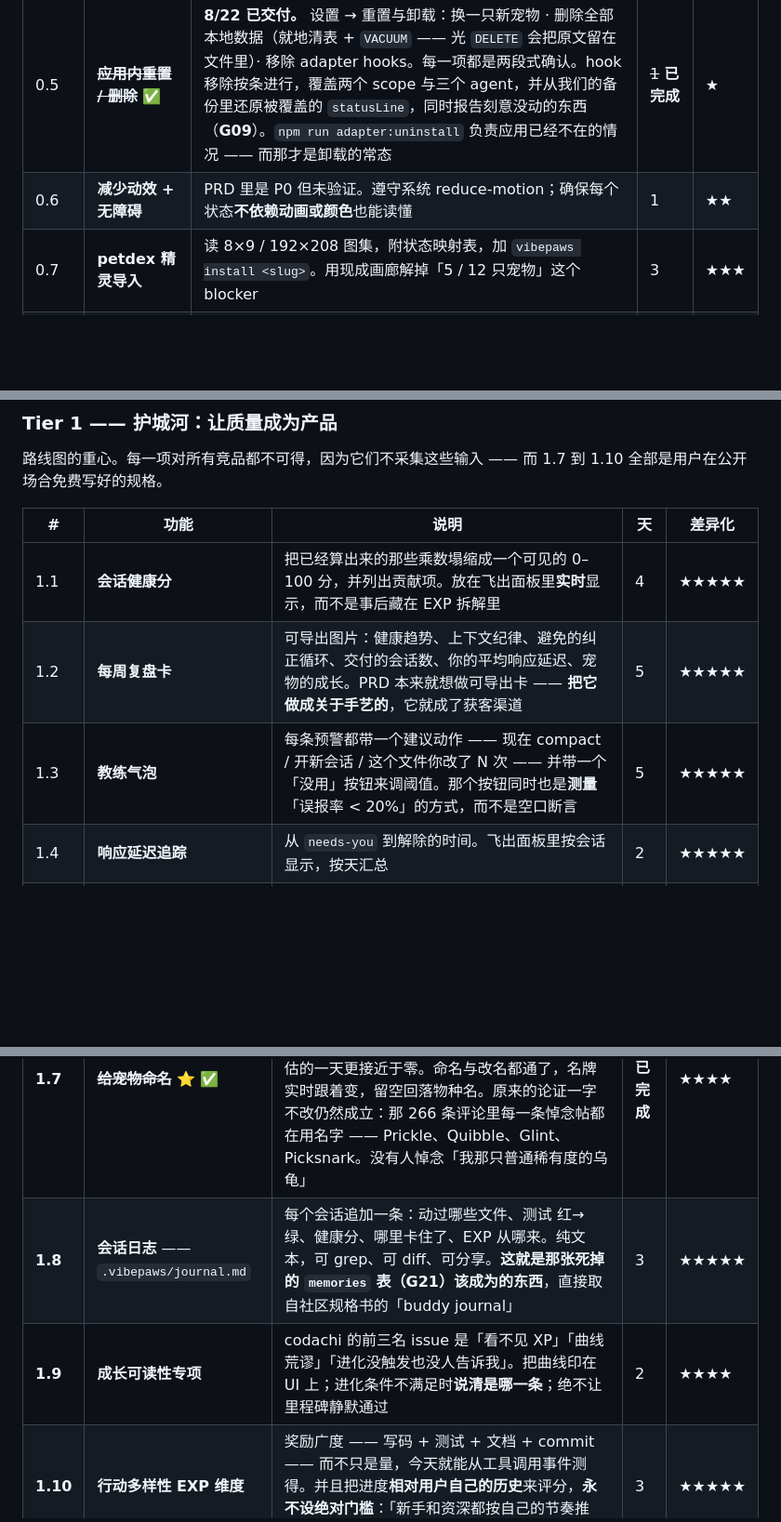
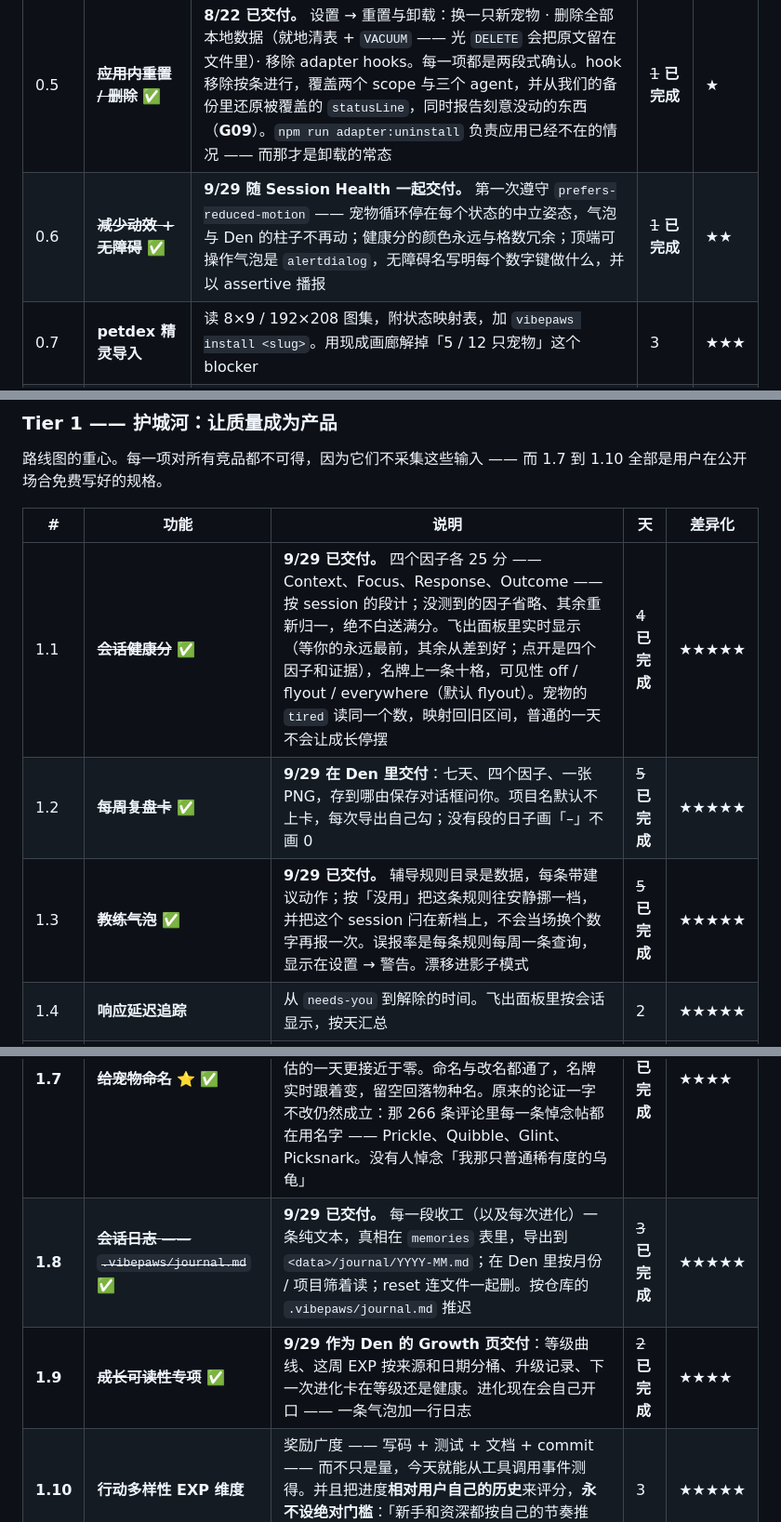
Before and after one commit to junrong1/Vibepaws, a Markdown page: references/desktop_pet_landscape.zh-CN.md, 3 parts joined by grey strips. Shown at 93% size. Drawn GitHub-style; blank space fills up the shorter version.

Commit message:
docs(landscape): 划掉 9/29 交付的六项 —— 健康分、复盘卡、教练气泡、日志、成长可读性、减少动效
0.9 可操作权限气泡与 1.4 响应延迟只做了一半（Allow / Deny 回传、全局快捷键、按天汇总都还没有），不划。

Co-Authored-By: Claude Opus 5.5 <noreply@anthropic.com>

```diff
--- a/references/desktop_pet_landscape.zh-CN.md
+++ b/references/desktop_pet_landscape.zh-CN.md
@@ -449,7 +449,7 @@ Vibepaws 的宠物是设计师取的固定名字 —— Embercub、Lunafang、Sp
 | 0.3 | ~~**缩放 + 多显示器**~~ ✅ | **9/5 已交付。** 三档尺寸（0.8 / 1 / 1.3）作用在整扇窗口的 zoom factor 上，宠物、气泡、浮层一起缩放，CSS 里一个数字都不用记得乘倍率；位置按显示器分别记住；跟随活动显示器或固定在一块屏上。两项在设置窗口和托盘里都能改。四件真做了才浮出来的事。其一，**`display.id` 是个错的键** —— macOS 的 `CGDirectDisplayID` 会随拔插、换口、重启而变，而「按显示器记住位置」的全部价值恰恰在于**跨一次拔插仍然认得出来**；所以改用型号 + 分辨率 + 缩放倍率作键，两块一模一样的显示器（很常见的双屏配置）按摆放位置消歧 —— 于是在系统设置里把两块屏对调，位置记忆也跟着对调，而这恰好是对的：用户记住的是「左边那块屏的右下角」，不是某个序列号。其二，**位置必须存成工作区里的比例，不能存坐标** —— 绝对坐标只在「分辨率一辈子不变」时才成立，改一次缩放档位、接一次投影仪、系统更新换一次默认分辨率，那个点就落到屏幕外面去了。这正是*「换了显示器宠物就不见了」*的成因，也是为什么拔插之后必须主动重新落位：窗口的坐标还停在一片没有像素的桌面上，Electron 不会替你把它拉回来，而托盘看上去一切正常。其三，**跟随要的是「停留」而不是「越界」** —— 没有那 1.2 秒的停留门槛，任何一次横穿两块屏的鼠标移动都会把宠物拽走，而横穿是多屏用户每分钟都在做的事；宠物跟着光标乱窜比它不动更烦。其四，**钉住的那块屏被拔掉时不改钉** —— 宠物回主屏以保证看得见，但钉住的目标不改写，否则「固定在一块屏上」会在每次合盖之后悄悄换个含义；这段时间里设置窗口把宠物暂时去了哪儿说出来。这些全部是不 import Electron 的纯函数，因为它们每一条都**只在别人的桌上出错** | ~~3~~ **已完成** | ★ |
 | 0.4 | ~~**自启 + 单命令启动**~~ ✅ | **9/5 已交付。** `npm start` 就是全部启动过程：托盘应用找到一个 ≥ 22.6 的 Node，拉起 Core，看着它（5 次重拉、指数退避，然后**停下**而不是一直循环），退出时收摊；再加设置 → 启动和托盘里的登录项。三件真做了才浮出来的事。其一，**已经在跑的 Core 必须「沿用」而不是「接管」** —— 隔壁终端里的 `npm run core:watch` 就是开发流程，退出时把它杀掉等于杀掉开发者正在盯的那个进程；所以沿用的 Core 永远不收，改为**探活**：不是你拉起来的进程不会给你 exit 事件，没有这一层轮询，用户在那个终端里 Ctrl-C 一下，托盘上会继续写着「运行中」，底下却是一具尸体。其二，**找 Node 不能只看 `PATH`** —— 这个功能里最要紧的那次启动恰恰来自登录项，而 launchd 递给应用的 PATH 是 `/usr/bin:/bin:/usr/sbin:/sbin`，Homebrew、nvm、fnm、Volta、`n` 全都在它之外；不显式枚举的话，「开机自启」的实际效果是每天早上看到一次「Core 未连接」。其三，登录项**在 dev 模式下根本无法验证** —— 注册进去的会是 `node_modules/electron`；所以那个开关会自己禁用并就地说明原因，app 还在已挂载的 dmg 里运行时同理：那种登录项会随着弹出映像一起失效 | ~~2~~ **已完成** | ★ |
 | 0.5 | ~~**应用内重置 / 删除**~~ ✅ | **8/22 已交付。** 设置 → 重置与卸载：换一只新宠物 · 删除全部本地数据（就地清表 + `VACUUM` —— 光 `DELETE` 会把原文留在文件里）· 移除 adapter hooks。每一项都是两段式确认。hook 移除按条进行，覆盖两个 scope 与三个 agent，并从我们的备份里还原被覆盖的 `statusLine`，同时报告刻意没动的东西（**G09**）。`npm run adapter:uninstall` 负责应用已经不在的情况 —— 而那才是卸载的常态 | ~~1~~ **已完成** | ★ |
-| 0.6 | **减少动效 + 无障碍** | PRD 里是 P0 但未验证。遵守系统 reduce-motion；确保每个状态**不依赖动画或颜色**也能读懂 | 1 | ★★ |
+| 0.6 | ~~**减少动效 + 无障碍**~~ ✅ | **9/29 随 Session Health 一起交付。** 第一次遵守 `prefers-reduced-motion` —— 宠物循环停在每个状态的中立姿态，气泡与 Den 的柱子不再动；健康分的颜色永远与格数冗余；顶端可操作气泡是 `alertdialog`，无障碍名写明每个数字键做什么，并以 assertive 播报 | ~~1~~ **已完成** | ★★ |
 | 0.7 | **petdex 精灵导入** | 读 8×9 / 192×208 图集，附状态映射表，加 `vibepaws install <slug>`。用现成画廊解掉「5 / 12 只宠物」这个 blocker | 3 | ★★★ |
 | 0.8 | **一个进化家族的形态美术** | 规则引擎已经在触发，却没有形态可切 —— 第三个被点名的 ship/hold blocker | 2（美术） | ★★ |
 | **0.9** | **可操作权限气泡** ⚠️ | 气泡内 Allow / Deny / Always Allow；全局快捷键；若已在终端回答则自动关闭；按 agent 屏蔽；破坏性工具走二次确认模式。**这可能是 Tier 0 里最重要的一项。** Vibepaws 的整个前提是「你在另一个窗口」—— 而它现在让你**回到**那个窗口，去做它把你叫醒要做的那件事 | 5 | ★ |
@@ -464,15 +464,15 @@ Vibepaws 的宠物是设计师取的固定名字 —— Embercub、Lunafang、Sp
 
 | # | 功能 | 说明 | 天 | 差异化 |
 | --- | --- | --- | --- | --- |
-| 1.1 | **会话健康分** | 把已经算出来的那些乘数塌缩成一个可见的 0–100 分，并列出贡献项。放在飞出面板里**实时**显示，而不是事后藏在 EXP 拆解里 | 4 | ★★★★★ |
-| 1.2 | **每周复盘卡** | 可导出图片：健康趋势、上下文纪律、避免的纠正循环、交付的会话数、你的平均响应延迟、宠物的成长。PRD 本来就想做可导出卡 —— **把它做成关于手艺的**，它就成了获客渠道 | 5 | ★★★★★ |
-| 1.3 | **教练气泡** | 每条预警都带一个建议动作 —— 现在 compact / 开新会话 / 这个文件你改了 N 次 —— 并带一个「没用」按钮来调阈值。那个按钮同时也是**测量**「误报率 < 20%」的方式，而不是空口断言 | 5 | ★★★★★ |
+| 1.1 | ~~**会话健康分**~~ ✅ | **9/29 已交付。** 四个因子各 25 分 —— Context、Focus、Response、Outcome —— 按 session 的段计；没测到的因子省略、其余重新归一，绝不白送满分。飞出面板里实时显示（等你的永远最前，其余从差到好；点开是四个因子和证据），名牌上一条十格，可见性 off / flyout / everywhere（默认 flyout）。宠物的 `tired` 读同一个数，映射回旧区间，普通的一天不会让成长停摆 | ~~4~~ **已完成** | ★★★★★ |
+| 1.2 | ~~**每周复盘卡**~~ ✅ | **9/29 在 Den 里交付**：七天、四个因子、一张 PNG，存到哪由保存对话框问你。项目名默认不上卡，每次导出自己勾；没有段的日子画「–」不画 0 | ~~5~~ **已完成** | ★★★★★ |
+| 1.3 | ~~**教练气泡**~~ ✅ | **9/29 已交付。** 辅导规则目录是数据，每条带建议动作；按「没用」把这条规则往安静挪一档，并把这个 session 闩在新档上，不会当场换个数字再报一次。误报率是每条规则每周一条查询，显示在设置 → 警告。漂移进影子模式 | ~~5~~ **已完成** | ★★★★★ |
 | 1.4 | **响应延迟追踪** | 从 `needs-you` 到解除的时间。飞出面板里按会话显示，按天汇总 | 2 | ★★★★★ |
 | 1.5 | **消耗速率作为宠物状态** | 每小时 token 数对比你自己的滚动基线，表达为「吃饱 / 不舒服」。在 `working` 和 `tired` 之间加一个「过饱」状态 | 3 | ★★★★ |
 | 1.6 | **带显式选择的分叉进化** | Lv5 → 从 2 个专精里选 1，Lv10 → 第二次分叉，永久。分叉按操作风格（上下文纪律 vs 吞吐 vs 交付节奏），但**由用户在分叉点选择** —— 社区规格书要的正是这个，而且落在 **Vibepaws 现有的 Lv5/Lv10 阈值上** | 4 + 美术 | ★★★★★ |
 | **1.7** | ~~**给宠物命名**~~ ⭐ ✅ | **8/22 随设置窗口（0.1）一起交付。** 顺手发现的一件事值得记下来：`pets.name` 这一列早就在 schema 里，但**整个代码库没有任何地方写它** —— 它在结构上就是永久 NULL，所以这件事比估的一天更接近于零。命名与改名都通了，名牌实时跟着变，留空回落物种名。原来的论证一字不改仍然成立：那 266 条评论里每一条悼念帖都在用名字 —— Prickle、Quibble、Glint、Picksnark。没有人悼念「我那只普通稀有度的乌龟」 | ~~1~~ **已完成** | ★★★★ |
-| **1.8** | **会话日志** —— `.vibepaws/journal.md` | 每个会话追加一条：动过哪些文件、测试 红→绿、健康分、哪里卡住了、EXP 从哪来。纯文本，可 grep、可 diff、可分享。**这就是那张死掉的 `memories` 表（G21）该成为的东西**，直接取自社区规格书的「buddy journal」 | 3 | ★★★★★ |
-| **1.9** | **成长可读性专项** | codachi 的前三名 issue 是「看不见 XP」「曲线荒谬」「进化没触发也没人告诉我」。把曲线印在 UI 上；进化条件不满足时**说清是哪一条**；绝不让里程碑静默通过 | 2 | ★★★★ |
+| **1.8** | ~~**会话日志** —— `.vibepaws/journal.md`~~ ✅ | **9/29 已交付。** 每一段收工（以及每次进化）一条纯文本，真相在 `memories` 表里，导出到 `<data>/journal/YYYY-MM.md`；在 Den 里按月份 / 项目筛着读；reset 连文件一起删。按仓库的 `.vibepaws/journal.md` 推迟 | ~~3~~ **已完成** | ★★★★★ |
+| **1.9** | ~~**成长可读性专项**~~ ✅ | **9/29 作为 Den 的 Growth 页交付**：等级曲线、这周 EXP 按来源和日期分桶、升级记录、下一次进化卡在等级还是健康。进化现在会自己开口 —— 一条气泡加一行日志 | ~~2~~ **已完成** | ★★★★ |
 | **1.10** | **行动多样性 EXP 维度** | 奖励广度 —— 写码 + 测试 + 文档 + commit —— 而不只是量，今天就能从工具调用事件测得。并且把进度**相对用户自己的历史**来评分，**永不设绝对门槛**：「新手和资深都按自己的节奏推进」 | 3 | ★★★★★ |
 
 ### Tier 2 —— 多 agent 界面
```
Also changed, not shown: references/desktop_pet_landscape.md (+6 -6 lines).
